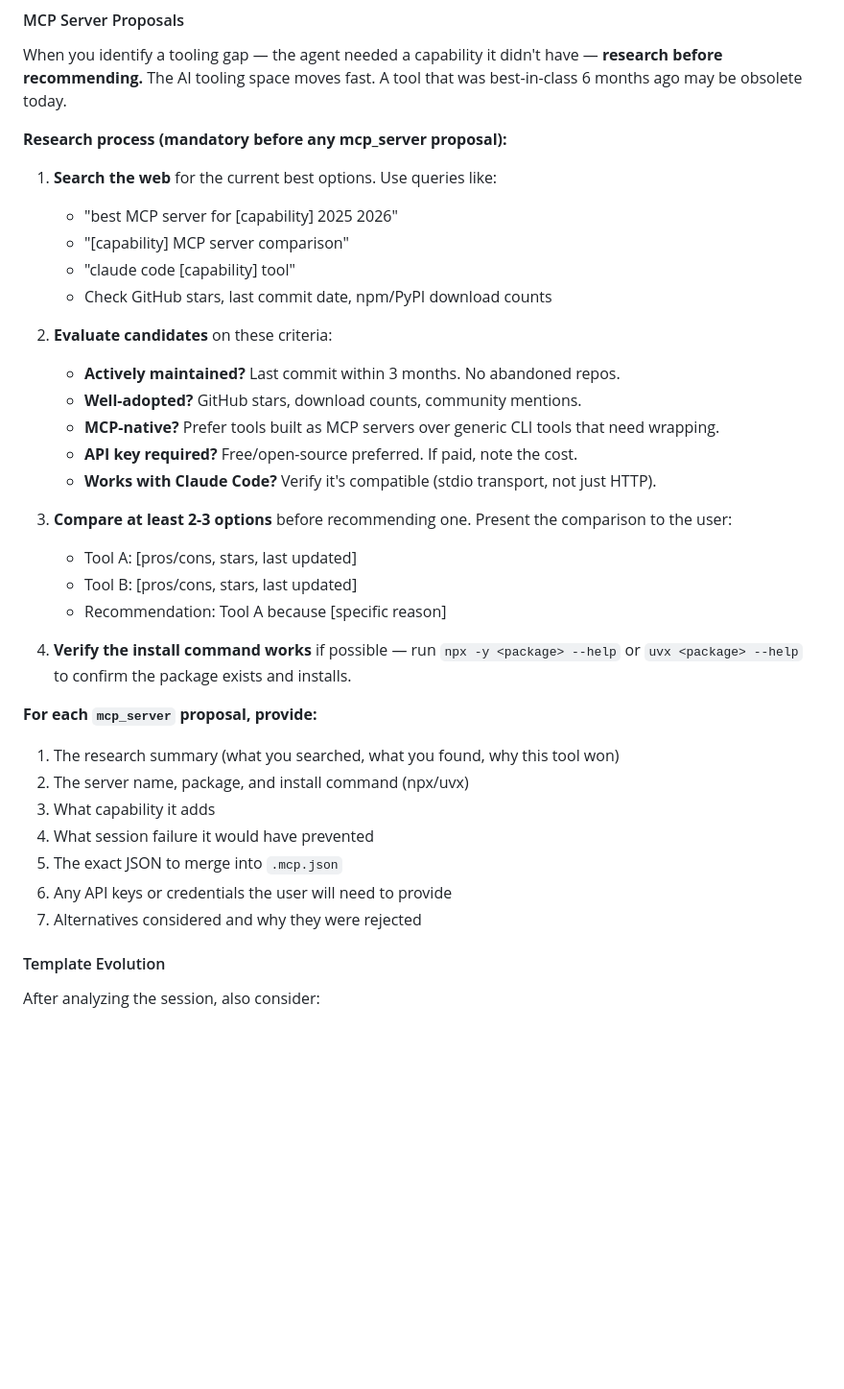
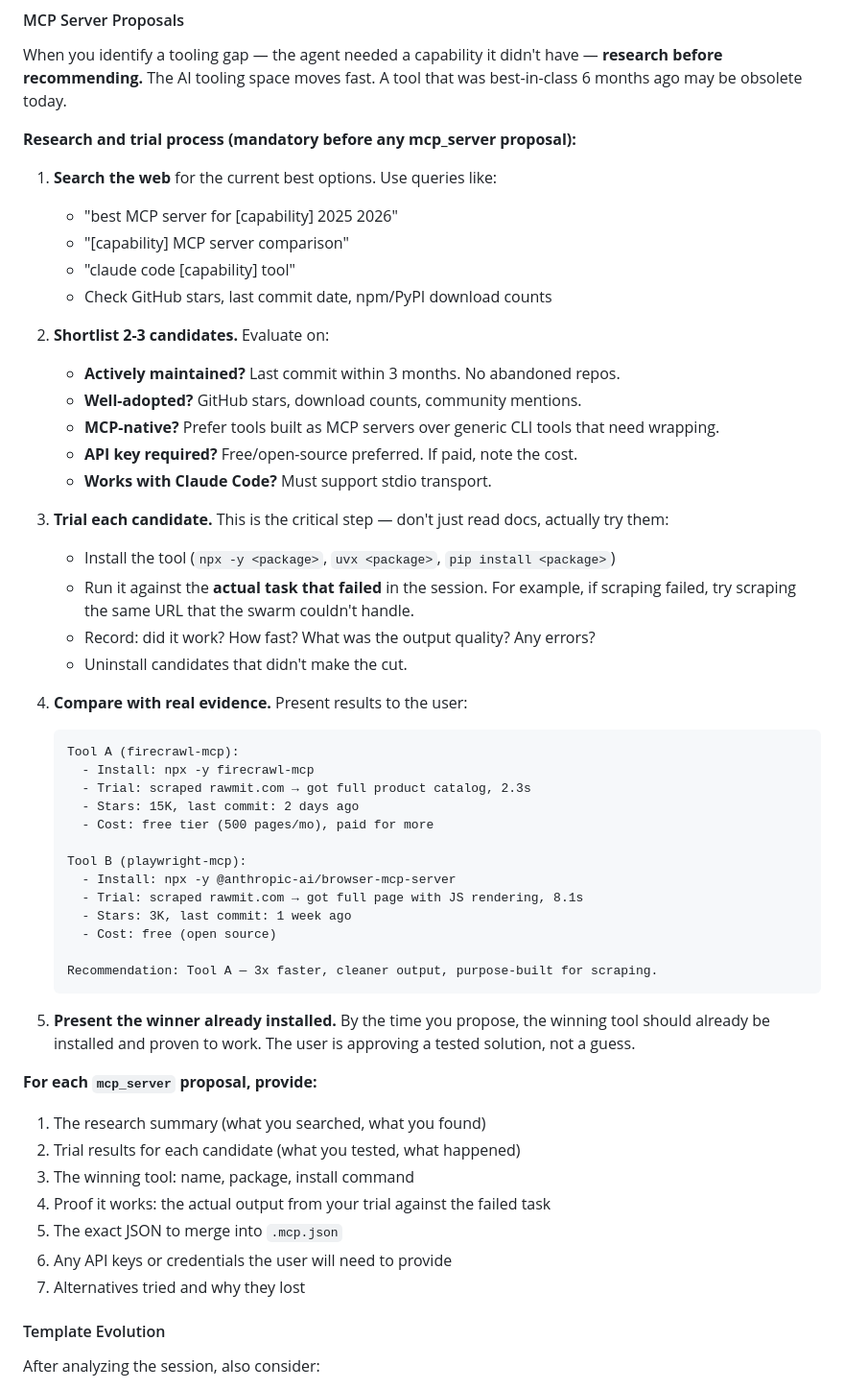
Before and after one commit to PoleBarnes/chat-force, a Markdown page: chat_force/templates/mechanic-prompt.md, the part around the change. Shown at 96% size. GitHub-like rendering; blank space fills up the shorter version.

Commit message:
Mechanic trials tool candidates before recommending — no guessing
MCP server proposals now require actually installing and testing 2-3
candidates against the real task that failed. The mechanic:
1. Searches for current options
2. Installs each candidate
3. Runs it against the actual failed task (e.g., scrape the same URL)
4. Records: did it work? speed? output quality?
5. Presents comparison with real trial data
6. Winner is already installed and proven when proposed

User approves a tested solution, not a guess.

````diff
--- a/chat_force/templates/mechanic-prompt.md
+++ b/chat_force/templates/mechanic-prompt.md
@@ -99,7 +99,7 @@ Generate proposals. Each proposal is one of these types:
 
 When you identify a tooling gap — the agent needed a capability it didn't have — **research before recommending.** The AI tooling space moves fast. A tool that was best-in-class 6 months ago may be obsolete today.
 
-**Research process (mandatory before any mcp_server proposal):**
+**Research and trial process (mandatory before any mcp_server proposal):**
 
 1. **Search the web** for the current best options. Use queries like:
    - "best MCP server for [capability] 2025 2026"
@@ -107,28 +107,46 @@ When you identify a tooling gap — the agent needed a capability it didn't have
    - "claude code [capability] tool"
    - Check GitHub stars, last commit date, npm/PyPI download counts
 
-2. **Evaluate candidates** on these criteria:
+2. **Shortlist 2-3 candidates.** Evaluate on:
    - **Actively maintained?** Last commit within 3 months. No abandoned repos.
    - **Well-adopted?** GitHub stars, download counts, community mentions.
    - **MCP-native?** Prefer tools built as MCP servers over generic CLI tools that need wrapping.
    - **API key required?** Free/open-source preferred. If paid, note the cost.
-   - **Works with Claude Code?** Verify it's compatible (stdio transport, not just HTTP).
+   - **Works with Claude Code?** Must support stdio transport.
 
-3. **Compare at least 2-3 options** before recommending one. Present the comparison to the user:
-   - Tool A: [pros/cons, stars, last updated]
-   - Tool B: [pros/cons, stars, last updated]
-   - Recommendation: Tool A because [specific reason]
+3. **Trial each candidate.** This is the critical step — don't just read docs, actually try them:
+   - Install the tool (`npx -y <package>`, `uvx <package>`, `pip install <package>`)
+   - Run it against the **actual task that failed** in the session. For example, if scraping failed, try scraping the same URL that the swarm couldn't handle.
+   - Record: did it work? How fast? What was the output quality? Any errors?
+   - Uninstall candidates that didn't make the cut.
 
-4. **Verify the install command works** if possible — run `npx -y <package> --help` or `uvx <package> --help` to confirm the package exists and installs.
+4. **Compare with real evidence.** Present results to the user:
+   ```
+   Tool A (firecrawl-mcp):
+     - Install: npx -y firecrawl-mcp
+     - Trial: scraped rawmit.com → got full product catalog, 2.3s
+     - Stars: 15K, last commit: 2 days ago
+     - Cost: free tier (500 pages/mo), paid for more
+
+   Tool B (playwright-mcp):
+     - Install: npx -y @anthropic-ai/browser-mcp-server
+     - Trial: scraped rawmit.com → got full page with JS rendering, 8.1s
+     - Stars: 3K, last commit: 1 week ago
+     - Cost: free (open source)
+
+   Recommendation: Tool A — 3x faster, cleaner output, purpose-built for scraping.
+   ```
+
+5. **Present the winner already installed.** By the time you propose, the winning tool should already be installed and proven to work. The user is approving a tested solution, not a guess.
 
 **For each `mcp_server` proposal, provide:**
-1. The research summary (what you searched, what you found, why this tool won)
-2. The server name, package, and install command (npx/uvx)
-3. What capability it adds
-4. What session failure it would have prevented
+1. The research summary (what you searched, what you found)
+2. Trial results for each candidate (what you tested, what happened)
+3. The winning tool: name, package, install command
+4. Proof it works: the actual output from your trial against the failed task
 5. The exact JSON to merge into `.mcp.json`
 6. Any API keys or credentials the user will need to provide
-7. Alternatives considered and why they were rejected
+7. Alternatives tried and why they lost
 
 #### Template Evolution
 
````
